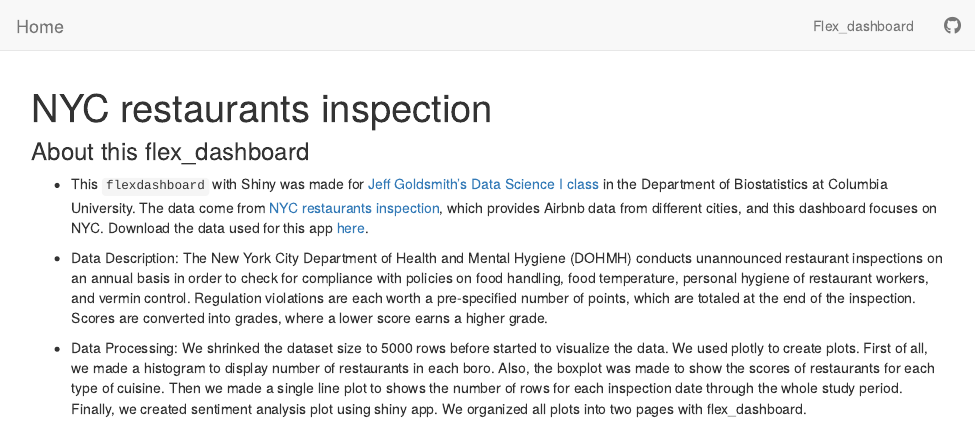
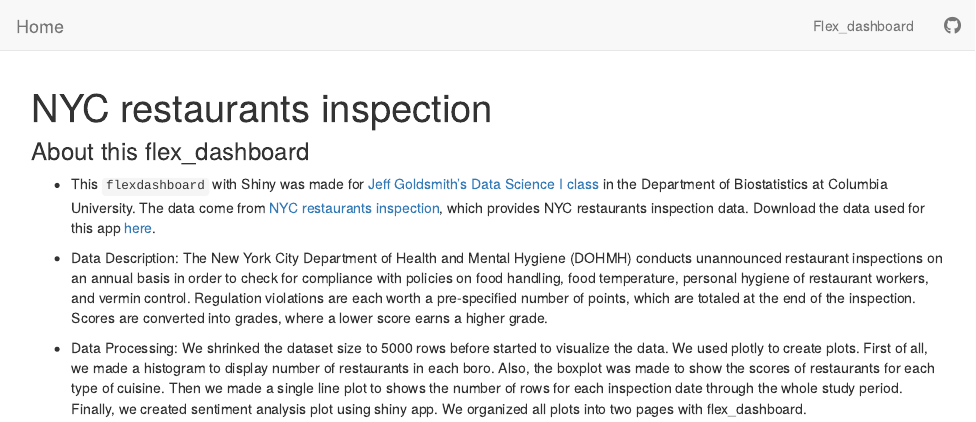
Before and after one commit to lynetteyuepan/p8105_hw6_yp2463, an R Markdown document (index.Rmd): the page in a window 1100 px wide, from its top. Rendered offline with R 4.5, knitr and Pandoc, with nearby package versions.

Commit message:
Correct data description

```diff
--- a/index.Rmd
+++ b/index.Rmd
@@ -4,7 +4,7 @@ title: "NYC restaurants inspection"
 
 ### About this flex_dashboard
 
-- This `flexdashboard` with Shiny was made for [Jeff Goldsmith's Data Science I class](http://jeffgoldsmith.com/DSI/index.html) in the Department of Biostatistics at Columbia University. The data come from [NYC restaurants inspection](https://dev.socrata.com/foundry/data.cityofnewyork.us/9w7m-hzhe), which provides Airbnb data from different cities, and this dashboard focuses on NYC. Download the data used for this app [here](http://jeffgoldsmith.com/DSI/dataset_restaurant_inspections.html).
+- This `flexdashboard` with Shiny was made for [Jeff Goldsmith's Data Science I class](http://jeffgoldsmith.com/DSI/index.html) in the Department of Biostatistics at Columbia University. The data come from [NYC restaurants inspection](https://dev.socrata.com/foundry/data.cityofnewyork.us/9w7m-hzhe), which provides NYC restaurants inspection data. Download the data used for this app [here](http://jeffgoldsmith.com/DSI/dataset_restaurant_inspections.html).
 
 - Data Description: The New York City Department of Health and Mental Hygiene (DOHMH) conducts unannounced restaurant inspections on an annual basis in order to check for compliance with policies on food handling, food temperature, personal hygiene of restaurant workers, and vermin control. Regulation violations are each worth a pre-specified number of points, which are totaled at the end of the inspection. Scores are converted into grades, where a lower score earns a higher grade.
 
```
Also changed, not shown: 2 other files.
